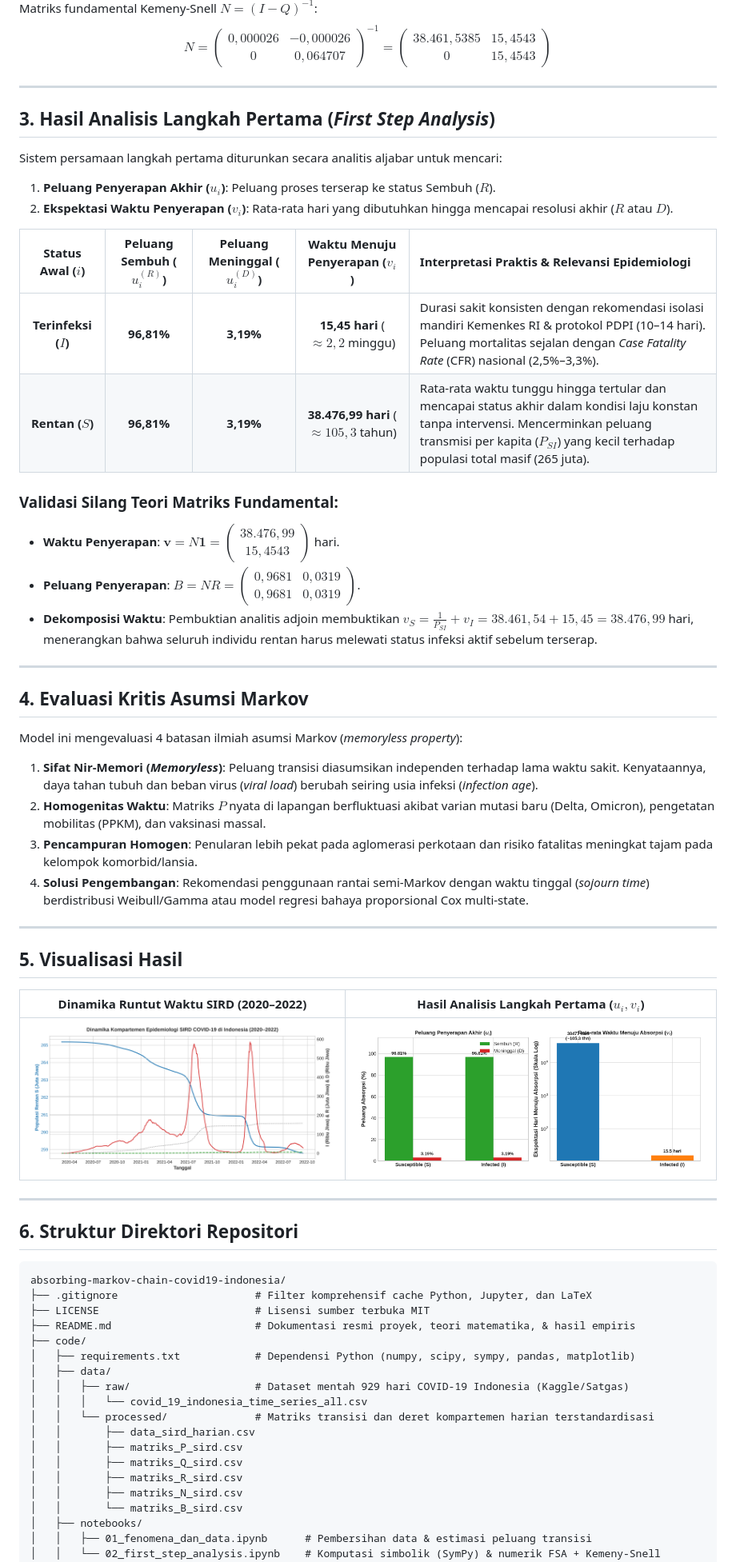
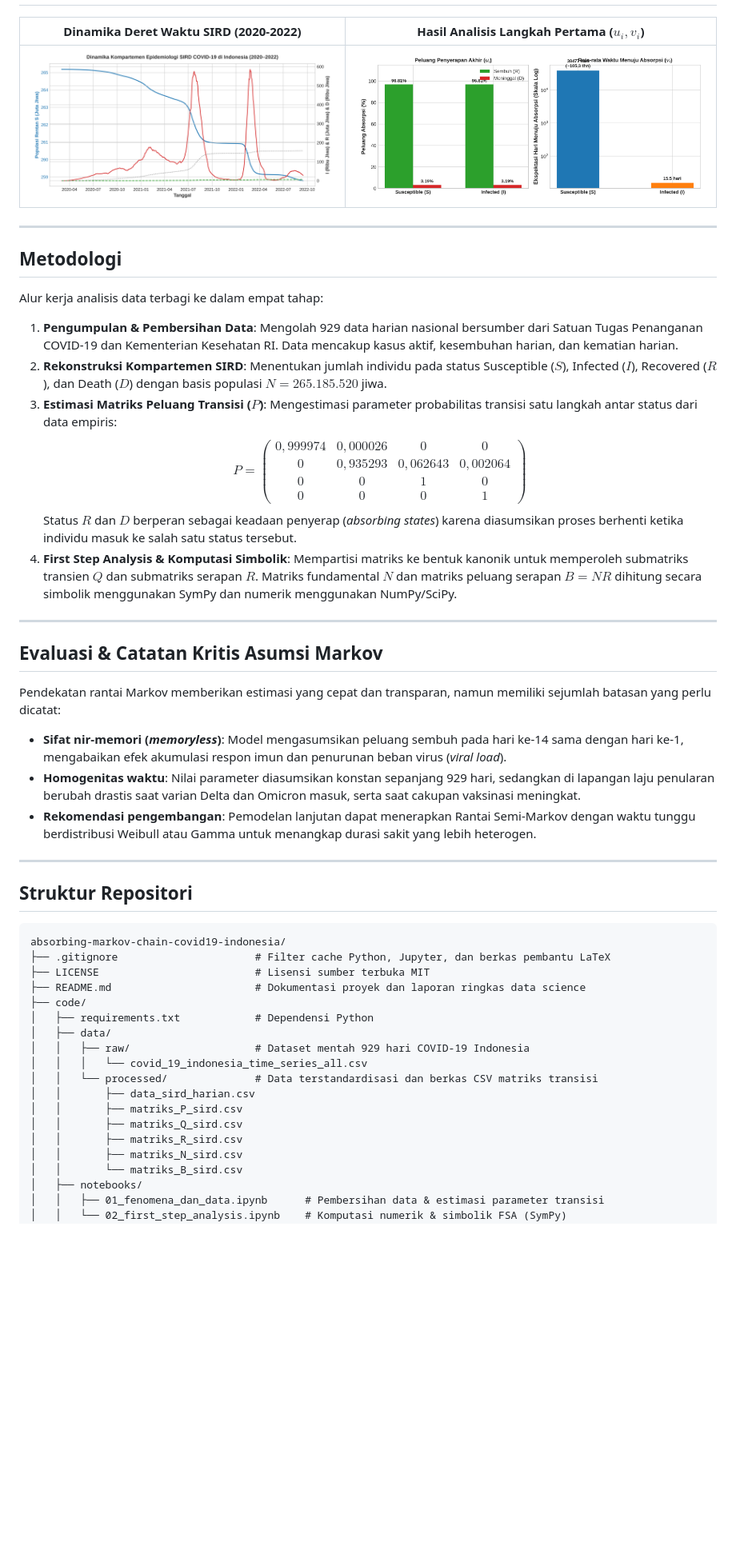
Before and after one commit to ramadhan-imanur/absorbing-markov-chain-covid19-indonesia, a Markdown page: README.md, the part around one of its changes. Shown at 80% size. Rendered like a GitHub page; blank space fills up the shorter version.

````diff
--- a/README.md
+++ b/README.md
@@ -57,57 +29,45 @@ $$P = \begin{pmatrix} Q & R \\ \mathbf{0} & I \end{pmatrix}, \quad Q = \begin{pm
-Matriks fundamental Kemeny-Snell $N = (I - Q)^{-1}$:
-$$N = \begin{pmatrix} 0{,}000026 & -0{,}000026 \\ 0 & 0{,}064707 \end{pmatrix}^{-1} = \begin{pmatrix} 38.461{,}5385 & 15{,}4543 \\ 0 & 15{,}4543 \end{pmatrix}$$
-
----
-
-## 3. Hasil Analisis Langkah Pertama (*First Step Analysis*)
-
-Sistem persamaan langkah pertama diturunkan secara analitis aljabar untuk mencari:
-1. **Peluang Penyerapan Akhir ($u_i$)**: Peluang proses terserap ke status Sembuh ($R$).
-2. **Ekspektasi Waktu Penyerapan ($v_i$)**: Rata-rata hari yang dibutuhkan hingga mencapai resolusi akhir ($R$ atau $D$).
-
-| Status Awal ($i$) | Peluang Sembuh ($u_i^{(R)}$) | Peluang Meninggal ($u_i^{(D)}$) | Waktu Menuju Penyerapan ($v_i$) | Interpretasi Praktis & Relevansi Epidemiologi |
-| :---: | :---: | :---: | :---: | :--- |
-| **Terinfeksi ($I$)** | **96,81%** | **3,19%** | **15,45 hari** ($\approx 2{,}2$ minggu) | Durasi sakit konsisten dengan rekomendasi isolasi mandiri Kemenkes RI & protokol PDPI (10–14 hari). Peluang mortalitas sejalan dengan *Case Fatality Rate* (CFR) nasional (2,5%–3,3%). |
-| **Rentan ($S$)** | **96,81%** | **3,19%** | **38.476,99 hari** ($\approx 105{,}3$ tahun) | Rata-rata waktu tunggu hingga tertular dan mencapai status akhir dalam kondisi laju konstan tanpa intervensi. Mencerminkan peluang transmisi per kapita ($P_{SI}$) yang kecil terhadap populasi total masif (265 juta). |
-
-### Validasi Silang Teori Matriks Fundamental:
-- **Waktu Penyerapan**: $\mathbf{v} = N\mathbf{1} = \begin{pmatrix} 38.476{,}99 \\ 15{,}4543 \end{pmatrix}$ hari.
-- **Peluang Penyerapan**: $B = NR = \begin{pmatrix} 0{,}9681 & 0{,}0319 \\ 0{,}9681 & 0{,}0319 \end{pmatrix}$.
-- **Dekomposisi Waktu**: Pembuktian analitis adjoin membuktikan $v_S = \frac{1}{P_{SI}} + v_I = 38.461{,}54 + 15{,}45 = 38.476{,}99$ hari, menerangkan bahwa seluruh individu rentan harus melewati status infeksi aktif sebelum terserap.
-
----
-
-## 4. Evaluasi Kritis Asumsi Markov
-
-Model ini mengevaluasi 4 batasan ilmiah asumsi Markov (*memoryless property*):
-1. **Sifat Nir-Memori (*Memoryless*)**: Peluang transisi diasumsikan independen terhadap lama waktu sakit. Kenyataannya, daya tahan tubuh dan beban virus (*viral load*) berubah seiring usia infeksi (*infection age*).
-2. **Homogenitas Waktu**: Matriks $P$ nyata di lapangan berfluktuasi akibat varian mutasi baru (Delta, Omicron), pengetatan mobilitas (PPKM), dan vaksinasi massal.
-3. **Pencampuran Homogen**: Penularan lebih pekat pada aglomerasi perkotaan dan risiko fatalitas meningkat tajam pada kelompok komorbid/lansia.
-4. **Solusi Pengembangan**: Rekomendasi penggunaan rantai semi-Markov dengan waktu tinggal (*sojourn time*) berdistribusi Weibull/Gamma atau model regresi bahaya proporsional Cox multi-state.
-
----
-
-## 5. Visualisasi Hasil
-
-| Dinamika Runtut Waktu SIRD (2020–2022) | Hasil Analisis Langkah Pertama ($u_i, v_i$) |
+| Dinamika Deret Waktu SIRD (2020-2022) | Hasil Analisis Langkah Pertama ($u_i, v_i$) |
 | :---: | :---: |
 | ![Dinamika SIRD](report/figures/dinamika_sird_indonesia.png) | ![Hasil FSA](report/figures/hasil_fsa_sird.png) |
 
 ---
 
-## 6. Struktur Direktori Repositori
+## Metodologi
+
+Alur kerja analisis data terbagi ke dalam empat tahap:
+
+1. **Pengumpulan & Pembersihan Data**: Mengolah 929 data harian nasional bersumber dari Satuan Tugas Penanganan COVID-19 dan Kementerian Kesehatan RI. Data mencakup kasus aktif, kesembuhan harian, dan kematian harian.
+2. **Rekonstruksi Kompartemen SIRD**: Menentukan jumlah individu pada status Susceptible ($S$), Infected ($I$), Recovered ($R$), dan Death ($D$) dengan basis populasi $N = 265.185.520$ jiwa.
+3. **Estimasi Matriks Peluang Transisi ($P$)**: Mengestimasi parameter probabilitas transisi satu langkah antar status dari data empiris:
+   $$P = \begin{pmatrix} 0{,}999974 & 0{,}000026 & 0 & 0 \\ 0 & 0{,}935293 & 0{,}062643 & 0{,}002064 \\ 0 & 0 & 1 & 0 \\ 0 & 0 & 0 & 1 \end{pmatrix}$$
+   Status $R$ dan $D$ berperan sebagai keadaan penyerap (*absorbing states*) karena diasumsikan proses berhenti ketika individu masuk ke salah satu status tersebut.
+4. **First Step Analysis & Komputasi Simbolik**: Mempartisi matriks ke bentuk kanonik untuk memperoleh submatriks transien $Q$ dan submatriks serapan $R$. Matriks fundamental $N$ dan matriks peluang serapan $B = NR$ dihitung secara simbolik menggunakan SymPy dan numerik menggunakan NumPy/SciPy.
+
+---
+
+## Evaluasi & Catatan Kritis Asumsi Markov
+
+Pendekatan rantai Markov memberikan estimasi yang cepat dan transparan, namun memiliki sejumlah batasan yang perlu dicatat:
+
+- **Sifat nir-memori (*memoryless*)**: Model mengasumsikan peluang sembuh pada hari ke-14 sama dengan hari ke-1, mengabaikan efek akumulasi respon imun dan penurunan beban virus (*viral load*).
+- **Homogenitas waktu**: Nilai parameter diasumsikan konstan sepanjang 929 hari, sedangkan di lapangan laju penularan berubah drastis saat varian Delta dan Omicron masuk, serta saat cakupan vaksinasi meningkat.
+- **Rekomendasi pengembangan**: Pemodelan lanjutan dapat menerapkan Rantai Semi-Markov dengan waktu tunggu berdistribusi Weibull atau Gamma untuk menangkap durasi sakit yang lebih heterogen.
+
+---
+
+## Struktur Repositori
 
 ```text
 absorbing-markov-chain-covid19-indonesia/
-├── .gitignore                      # Filter komprehensif cache Python, Jupyter, dan LaTeX
+├── .gitignore                      # Filter cache Python, Jupyter, dan berkas pembantu LaTeX
 ├── LICENSE                         # Lisensi sumber terbuka MIT
-├── README.md                       # Dokumentasi resmi proyek, teori matematika, & hasil empiris
+├── README.md                       # Dokumentasi proyek dan laporan ringkas data science
 ├── code/
-│   ├── requirements.txt            # Dependensi Python (numpy, scipy, sympy, pandas, matplotlib)
+│   ├── requirements.txt            # Dependensi Python
 │   ├── data/
-│   │   ├── raw/                    # Dataset mentah 929 hari COVID-19 Indonesia (Kaggle/Satgas)
+│   │   ├── raw/                    # Dataset mentah 929 hari COVID-19 Indonesia
 │   │   │   └── covid_19_indonesia_time_series_all.csv
-│   │   └── processed/              # Matriks transisi dan deret kompartemen harian terstandardisasi
+│   │   └── processed/              # Data terstandardisasi dan berkas CSV matriks transisi
 │   │       ├── data_sird_harian.csv
 │   │       ├── matriks_P_sird.csv
 │   │       ├── matriks_Q_sird.csv
@@ -115,6 +75,6 @@ absorbing-markov-chain-covid19-indonesia/
 │   │       ├── matriks_N_sird.csv
 │   │       └── matriks_B_sird.csv
 │   ├── notebooks/
-│   │   ├── 01_fenomena_dan_data.ipynb      # Pembersihan data & estimasi peluang transisi
-│   │   └── 02_first_step_analysis.ipynb    # Komputasi simbolik (SymPy) & numerik FSA + Kemeny-Snell
+│   │   ├── 01_fenomena_dan_data.ipynb      # Pembersihan data & estimasi parameter transisi
+│   │   └── 02_first_step_analysis.ipynb    # Komputasi numerik & simbolik FSA (SymPy)
 │   ├── scripts/
````
Also changed, not shown: other parts of README.md (+63 -88 lines).
